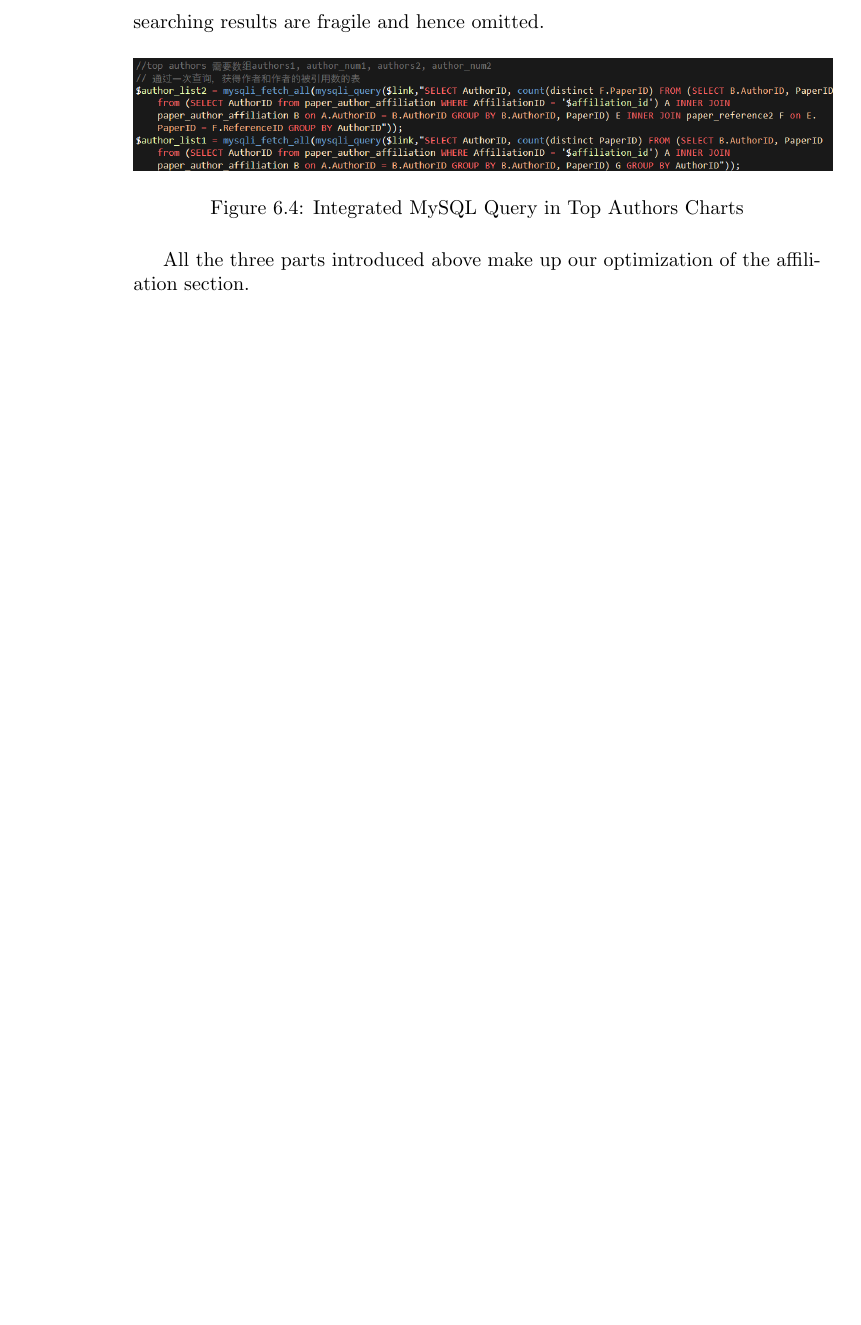
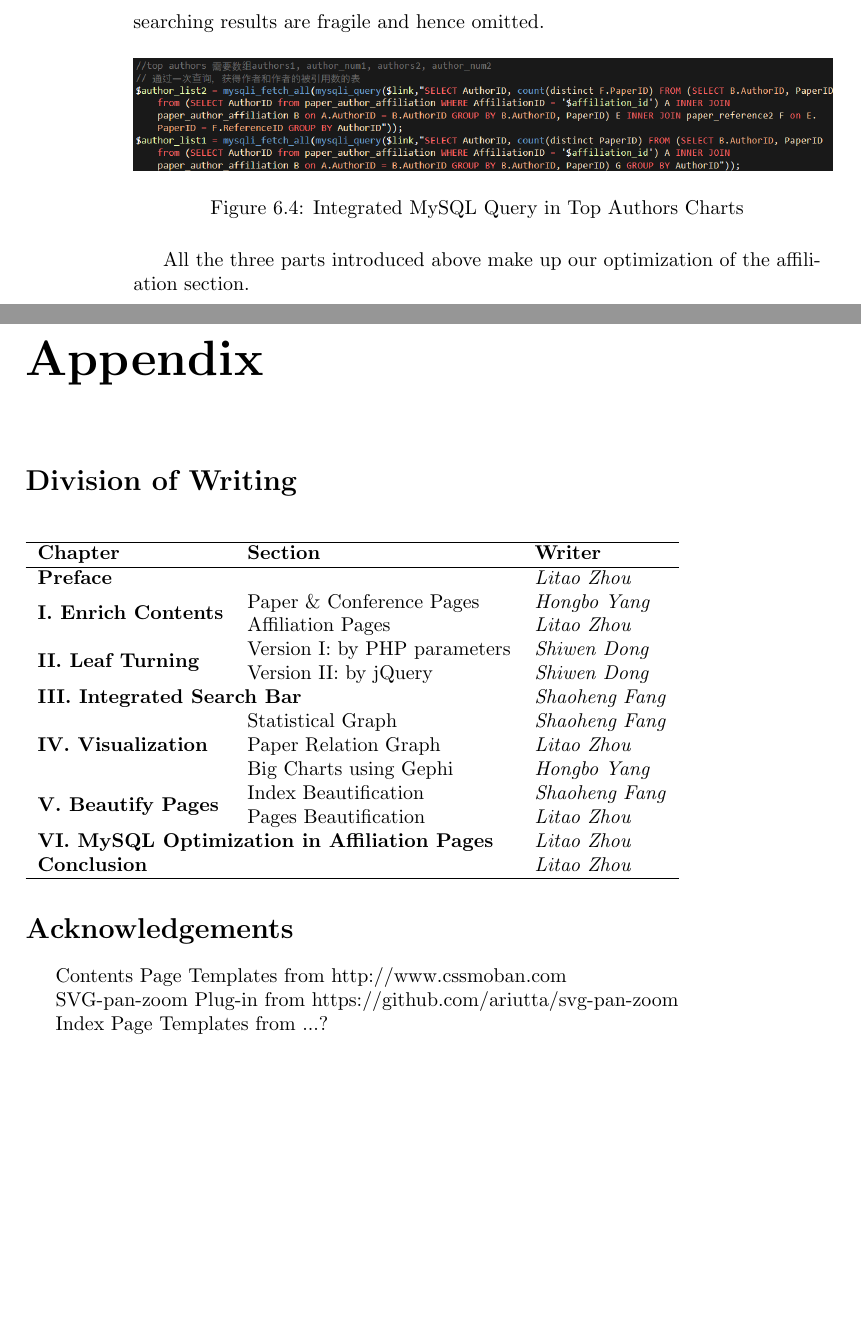
Before and after one commit to ltzone/EE101Lab, a LaTeX thesis (report/report.tex): part of page 36 of 36 before the commit and two parts of pages 36 and 37 of 39 after it, the two joined at a grey line, cut so that both start at the same text, the shorter picture padded with empty space. Compiled offline with pdfLaTeX.

```diff
--- a/report/report.tex
+++ b/report/report.tex
@@ -535,4 +535,46 @@
 
 All the three parts introduced above make up our optimization of the affiliation section.
 
+
+\backmatter
+
+\chapter {Appendix}
+
+\section*{Division of Writing}
+
+\begin{table}[H]
+\begin{tabular}{lll}
+\hline
+\textbf{Chapter}                             & \textbf{Section}             & \textbf{Writer}        \\ \hline
+\multicolumn{2}{l}{\textbf{Preface}}                                        & \textit{Litao Zhou}    \\
+\multirow{2}{*}{\textbf{I. Enrich Contents}} & Paper \& Conference Pages    & \textit{Hongbo Yang}   \\
+                                             & Affiliation Pages            & \textit{Litao Zhou}    \\
+\multirow{2}{*}{\textbf{II. Leaf Turning}}   & Version I: by PHP parameters & \textit{Shiwen Dong}   \\
+                                             & Version II: by jQuery        & \textit{Shiwen Dong}   \\
+\multicolumn{2}{l}{\textbf{III. Integrated Search Bar}}                     & \textit{Shaoheng Fang} \\
+\multirow{3}{*}{\textbf{IV. Visualization}}  & Statistical Graph            & \textit{Shaoheng Fang} \\
+                                             & Paper Relation Graph         & \textit{Litao Zhou}    \\
+                                             & Big Charts using Gephi       & \textit{Hongbo Yang}   \\
+\multirow{2}{*}{\textbf{V. Beautify Pages}}  & Index Beautification         & \textit{Shaoheng Fang} \\
+                                             & Pages Beautification         & \textit{Litao Zhou}    \\
+\multicolumn{2}{l}{\textbf{VI. MySQL Optimization in Affiliation Pages}}    & \textit{Litao Zhou}    \\
+\multicolumn{2}{l}{\textbf{Conclusion}}                                     & \textit{Litao Zhou}    \\ \hline
+\end{tabular}
+\end{table}
+
+\section*{Acknowledgements}
+
+Contents Page Templates from http://www.cssmoban.com
+
+SVG-pan-zoom Plug-in from  https://github.com/ariutta/svg-pan-zoom
+
+Index Page Templates from ...?
+
+
+
+
+\chapter{Epilogue}
+After a semester's study and a month's efforts on this project, we've worked out a well-formatted, information-rich, and smooth-running website on academic papers, as has been shown at full length in this report. Although our current website leaves much to be desired and more functions to be expected, due to the limitation of time, our developing story have to mark an end here. As the saying of Shakespeare goes, ‘What’s past, it’s prologue.’ The insightful, inspiring and illuminating course has become the past, so has the website project we’ve worked on during the past unforgettable days. However, our gratefulness to the instruction from our professor and teaching assistants and our appreciation of the inspirations from our excellent classmates will not be erased. Neither will our interest and passion in practicing and learning web-building fade away. These, in particular, will become the prologue of our future goals.
+
+
 \end{document}
```
Also changed, not shown: report/report.tex (2 more changed lines).
